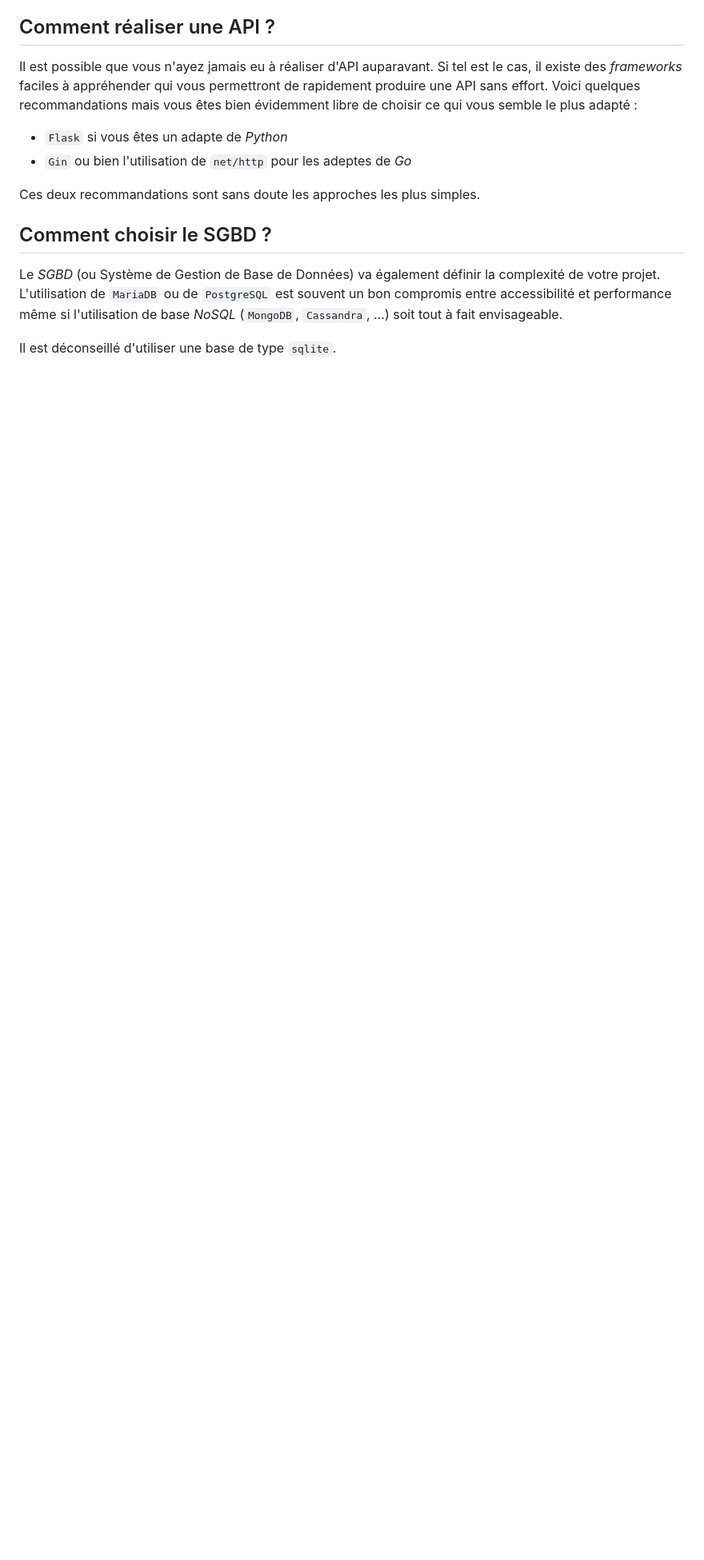
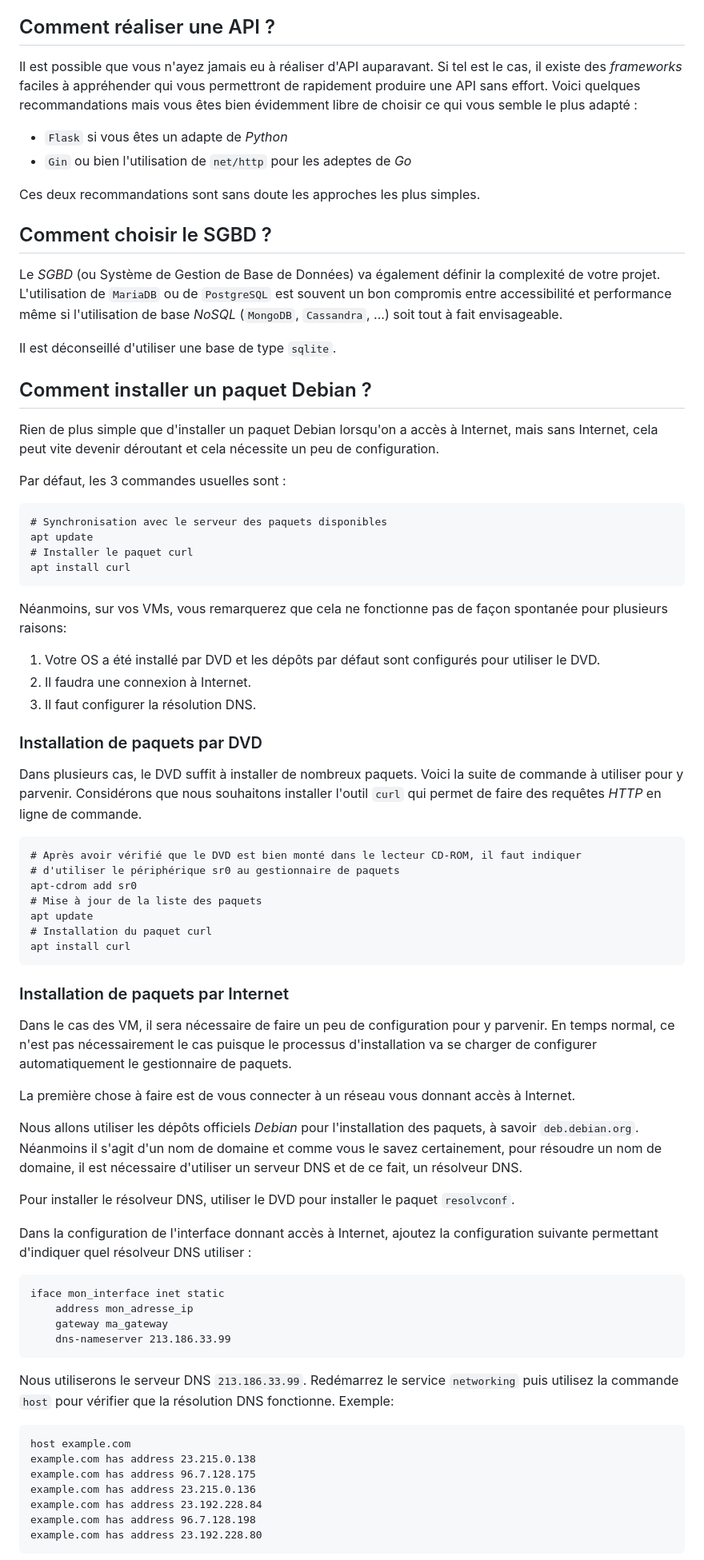
Before and after one commit to PandiPanda69/edu-isen-tp-network, a Markdown page: X-Project-MyLittleBank.md, the part around the change printed below. Shown: that part at 80% size. GitHub-like rendering; blank space fills up the shorter version.

Commit message:
fix(Project): add tips to configure network and install packets

````diff
--- a/X-Project-MyLittleBank.md
+++ b/X-Project-MyLittleBank.md
@@ -269,3 +308,74 @@ compromis entre accessibilité et performance même si l'utilisation de base _No
 
 Il est déconseillé d'utiliser une base de type `sqlite`.
 
+## Comment installer un paquet Debian ?
+
+Rien de plus simple que d'installer un paquet Debian lorsqu'on a accès à Internet, mais
+sans Internet, cela peut vite devenir déroutant et cela nécessite un peu de configuration.
+
+Par défaut, les 3 commandes usuelles sont :
+```
+# Synchronisation avec le serveur des paquets disponibles
+apt update
+# Installer le paquet curl
+apt install curl
+```
+
+Néanmoins, sur vos VMs, vous remarquerez que cela ne fonctionne pas de façon spontanée pour
+plusieurs raisons:
+1. Votre OS a été installé par DVD et les dépôts par défaut sont configurés pour utiliser le DVD.
+2. Il faudra une connexion à Internet.
+3. Il faut configurer la résolution DNS.
+
+### Installation de paquets par DVD
+
+Dans plusieurs cas, le DVD suffit à installer de nombreux paquets. Voici la suite de commande
+à utiliser pour y parvenir. Considérons que nous souhaitons installer l'outil `curl` qui
+permet de faire des requêtes _HTTP_ en ligne de commande.
+
+```
+# Après avoir vérifié que le DVD est bien monté dans le lecteur CD-ROM, il faut indiquer
+# d'utiliser le périphérique sr0 au gestionnaire de paquets
+apt-cdrom add sr0
+# Mise à jour de la liste des paquets
+apt update
+# Installation du paquet curl
+apt install curl
+```
+
+### Installation de paquets par Internet
+
+Dans le cas des VM, il sera nécessaire de faire un peu de configuration pour y parvenir. En
+temps normal, ce n'est pas nécessairement le cas puisque le processus d'installation va se
+charger de configurer automatiquement le gestionnaire de paquets.
+
+La première chose à faire est de vous connecter à un réseau vous donnant accès à Internet.
+
+Nous allons utiliser les dépôts officiels _Debian_ pour l'installation des paquets, à savoir
+`deb.debian.org`. Néanmoins il s'agit d'un nom de domaine et comme vous le savez certainement,
+pour résoudre un nom de domaine, il est nécessaire d'utiliser un serveur DNS et de ce fait, un
+résolveur DNS.
+
+Pour installer le résolveur DNS, utiliser le DVD pour installer le paquet `resolvconf`.
+
+Dans la configuration de l'interface donnant accès à Internet, ajoutez la configuration
+suivante permettant d'indiquer quel résolveur DNS utiliser :
+```
+iface mon_interface inet static
+    address mon_adresse_ip
+    gateway ma_gateway
+    dns-nameserver 213.186.33.99
+```
+
+Nous utiliserons le serveur DNS `213.186.33.99`. Redémarrez le service `networking` puis
+utilisez la commande `host` pour vérifier que la résolution DNS fonctionne. Exemple:
+```
+host example.com
+example.com has address 23.215.0.138
+example.com has address 96.7.128.175
+example.com has address 23.215.0.136
+example.com has address 23.192.228.84
+example.com has address 96.7.128.198
+example.com has address 23.192.228.80
+```
+
````
Also changed, not shown: other parts of X-Project-MyLittleBank.md (+54 -4 lines).
